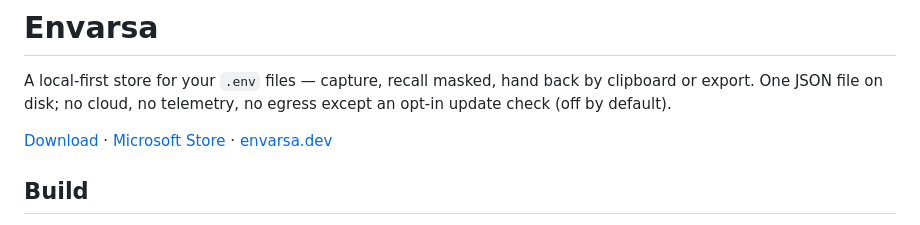
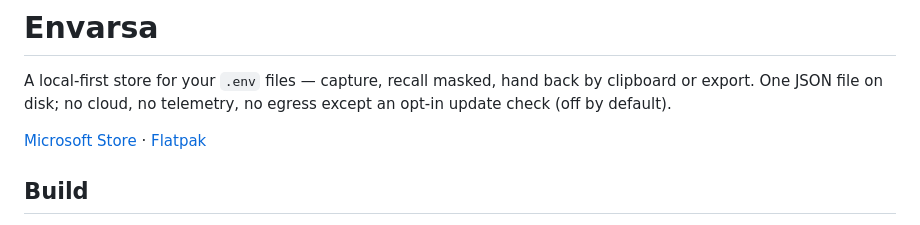
Before and after one commit to terminalis/envarsa, a Markdown page: README.md, the part around the change. Rendered like a GitHub page.

Commit message:
Add Flatpak link to README
Updated download links in README to include Flatpak.

```diff
--- a/README.md
+++ b/README.md
@@ -3,7 +3,7 @@
 A local-first store for your `.env` files — capture, recall masked, hand back by clipboard or export. One
 JSON file on disk; no cloud, no telemetry, no egress except an opt-in update check (off by default).
 
-[Download](https://github.com/terminalis/envarsa/releases/latest) · [Microsoft Store](https://apps.microsoft.com/detail/9NQCBXD2WQ2M) · [envarsa.dev](https://envarsa.dev)
+[Microsoft Store](https://apps.microsoft.com/detail/9NQCBXD2WQ2M) · [Flatpak](https://github.com/terminalis/envarsa/releases/latest)
 
 ## Build
 
```
